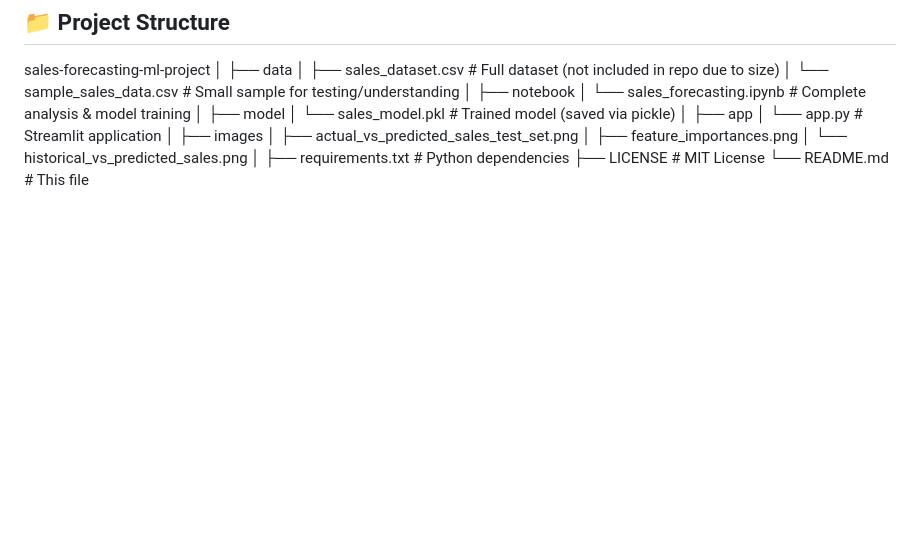
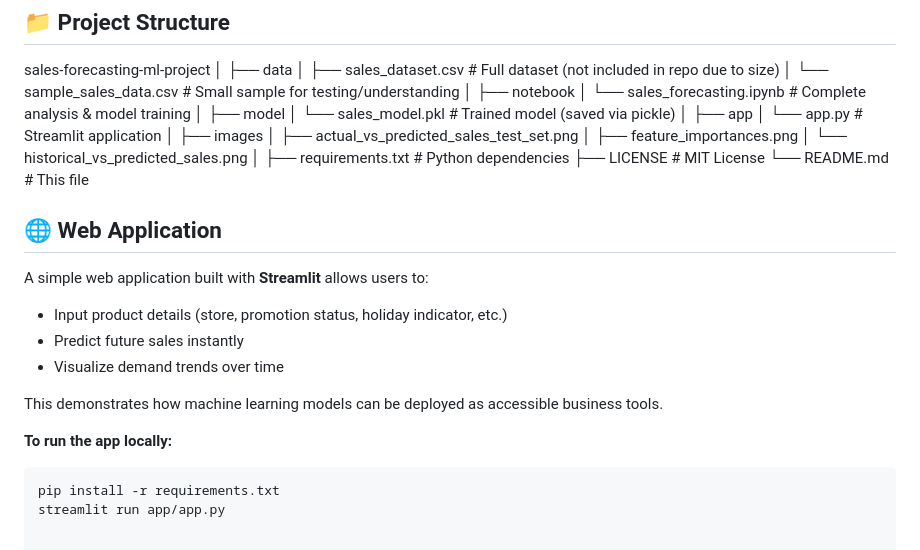
Before and after one commit to avishkarmenge703-netizen/Sales-Forcasting-ml-project, a Markdown page: README.md, the part around the change. Rendered like a GitHub page; blank space fills up the shorter version.

````diff
--- a/README.md
+++ b/README.md
@@ -82,3 +82,18 @@ sales-forecasting-ml-project
 ├── requirements.txt # Python dependencies
 ├── LICENSE # MIT License
 └── README.md # This file
+
+
+## 🌐 Web Application
+
+A simple web application built with **Streamlit** allows users to:
+- Input product details (store, promotion status, holiday indicator, etc.)
+- Predict future sales instantly
+- Visualize demand trends over time
+
+This demonstrates how machine learning models can be deployed as accessible business tools.
+
+**To run the app locally:**
+```bash
+pip install -r requirements.txt
+streamlit run app/app.py
````
